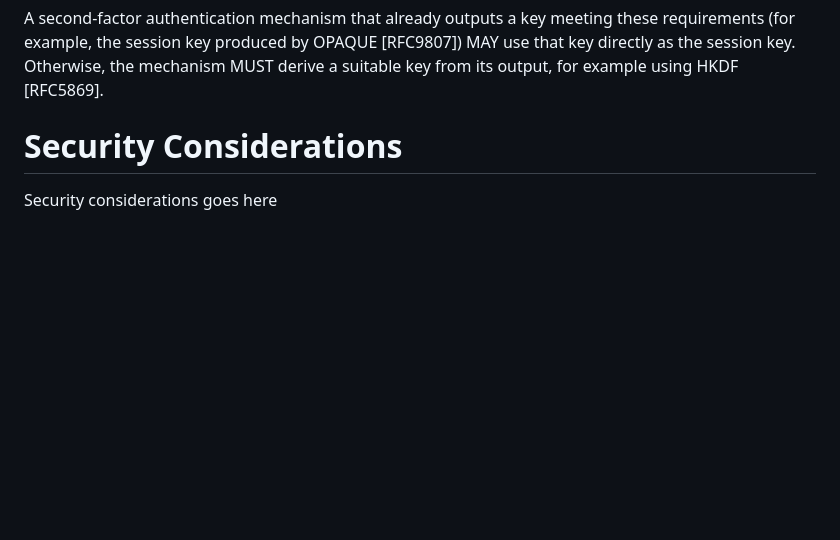
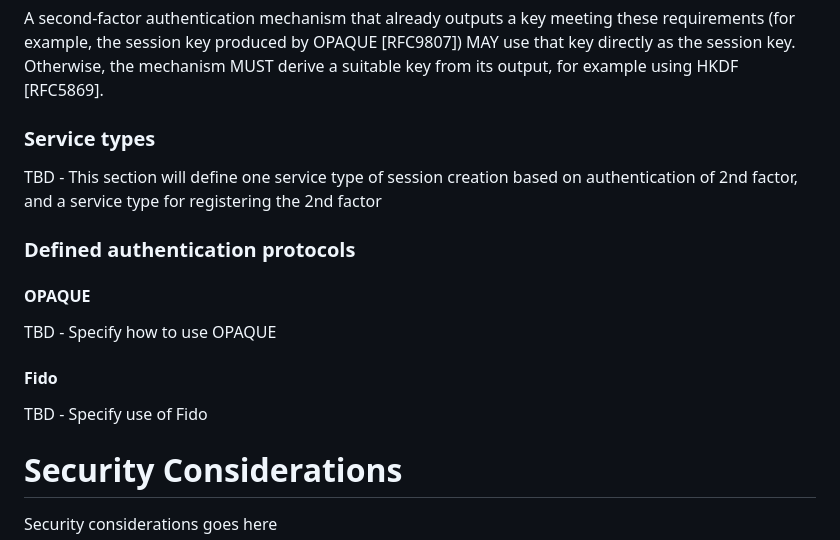
Before and after one commit to Razumain/r2ps-ietf-draft, a Markdown page: draft-santesson-r2ps.md, the part around the change. GitHub-like rendering; blank space fills up the shorter version.

Commit message:
Base protocol description

```diff
--- a/draft-santesson-r2ps.md
+++ b/draft-santesson-r2ps.md
@@ -252,6 +252,20 @@ The output of authentication of the user's second factor is:
 
 A second-factor authentication mechanism that already outputs a key meeting these requirements (for example, the session key produced by OPAQUE [RFC9807]) MAY use that key directly as the session key. Otherwise, the mechanism MUST derive a suitable key from its output, for example using HKDF [RFC5869].
 
+### Service types
+
+TBD - This section will define one service type of session creation based on authentication of 2nd factor, and a service type for registering the 2nd factor
+
+### Defined authentication protocols
+
+#### OPAQUE
+
+TBD - Specify how to use OPAQUE
+
+#### Fido
+
+TBD - Specify use of Fido
+
 
 # Security Considerations
 
```
